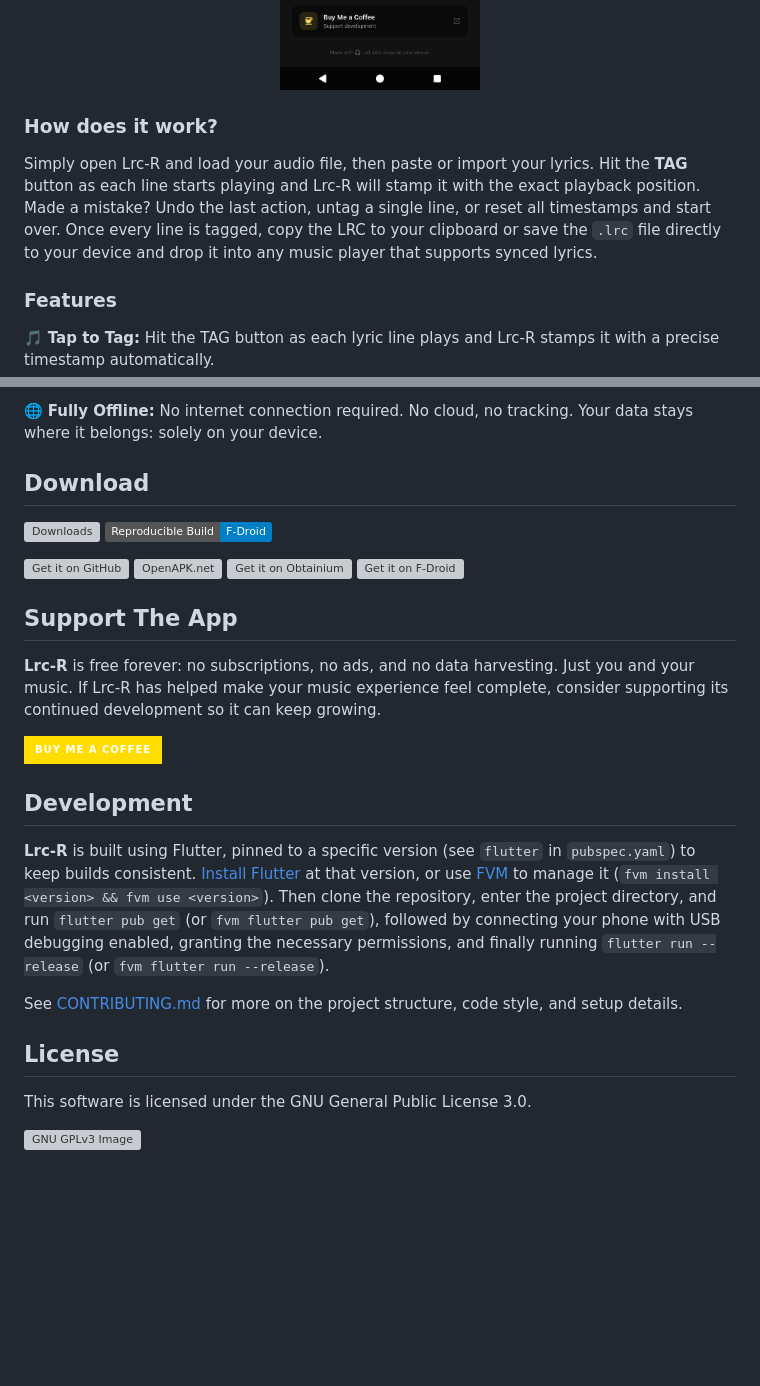
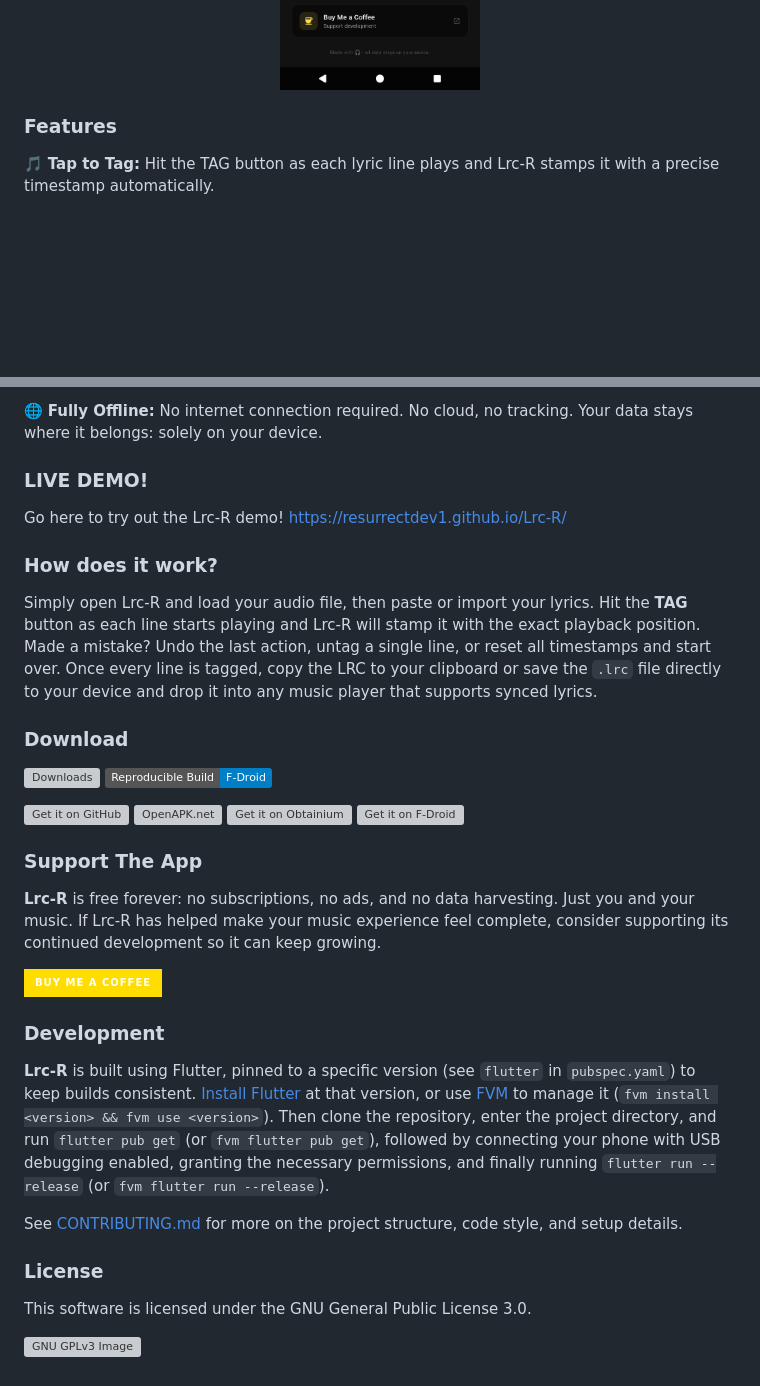
Before and after one commit to resurrectdev1/Lrc-R, a Markdown page: README.md, 2 parts joined by grey strips. Drawn GitHub-style; badges without logos; blank space fills up the shorter version; grey boxes are pictures that could not be loaded.

Commit message:
Revise README structure and add demo link

```diff
--- a/README.md
+++ b/README.md
@@ -12,10 +12,6 @@ Whether you're syncing your favourite songs, preserving lyrics for offline playe
 <img width="200" src="https://github.com/resurrectdev1/Lrc-R/blob/main/assets/screenshot_3.png">
 <img width="200" src="https://github.com/resurrectdev1/Lrc-R/blob/main/assets/screenshot_4.png">
 </p>
-
-### How does it work?
-
-Simply open Lrc-R and load your audio file, then paste or import your lyrics. Hit the **TAG** button as each line starts playing and Lrc-R will stamp it with the exact playback position. Made a mistake? Undo the last action, untag a single line, or reset all timestamps and start over. Once every line is tagged, copy the LRC to your clipboard or save the `.lrc` file directly to your device and drop it into any music player that supports synced lyrics.
 
 ### Features
 
@@ -33,7 +29,15 @@ Simply open Lrc-R and load your audio file, then paste or import your lyrics. Hi
 
 🌐 **Fully Offline:** No internet connection required. No cloud, no tracking. Your data stays where it belongs: solely on your device.
 
-## Download
+### LIVE DEMO!
+
+Go here to try out the Lrc-R demo! https://resurrectdev1.github.io/Lrc-R/
+
+### How does it work?
+
+Simply open Lrc-R and load your audio file, then paste or import your lyrics. Hit the **TAG** button as each line starts playing and Lrc-R will stamp it with the exact playback position. Made a mistake? Undo the last action, untag a single line, or reset all timestamps and start over. Once every line is tagged, copy the LRC to your clipboard or save the `.lrc` file directly to your device and drop it into any music player that supports synced lyrics.
+
+### Download
 
 [![Downloads](https://img.shields.io/github/downloads/resurrectdev1/Lrc-R/total)](https://github.com/resurrectdev1/Lrc-R/releases)
 [![Reproducibility](https://img.shields.io/badge/Reproducible%20Build-F--Droid-blue)](https://verification.f-droid.org/packages/com.resurrect.lrc_r/)
@@ -55,19 +59,19 @@ alt="Get it on Obtainium" align="center" height="80" /></a>
 <img src="https://f-droid.org/badge/get-it-on.png"
 alt="Get it on F-Droid" align="center" height="80" /></a>
 
-## Support The App
+### Support The App
 
 **Lrc-R** is free forever: no subscriptions, no ads, and no data harvesting. Just you and your music. If Lrc-R has helped make your music experience feel complete, consider supporting its continued development so it can keep growing.
 
 [<img src="https://img.shields.io/badge/Buy_Me_A_Coffee-FFDD00?style=for-the-badge&logo=buy-me-a-coffee&logoColor=black" width="auto" height="100" alt="Buy me a Coffee">](https://buymeacoffee.com/resurrect)
 
-## Development
+### Development
 
 **Lrc-R** is built using Flutter, pinned to a specific version (see `flutter` in `pubspec.yaml`) to keep builds consistent. [Install Flutter](https://docs.flutter.dev/get-started/install) at that version, or use [FVM](https://fvm.app/) to manage it (`fvm install <version> && fvm use <version>`). Then clone the repository, enter the project directory, and run `flutter pub get` (or `fvm flutter pub get`), followed by connecting your phone with USB debugging enabled, granting the necessary permissions, and finally running `flutter run --release` (or `fvm flutter run --release`).
 
 See [CONTRIBUTING.md](CONTRIBUTING.md) for more on the project structure, code style, and setup details.
 
-## License
+### License
 
 This software is licensed under the GNU General Public License 3.0.
 
```
